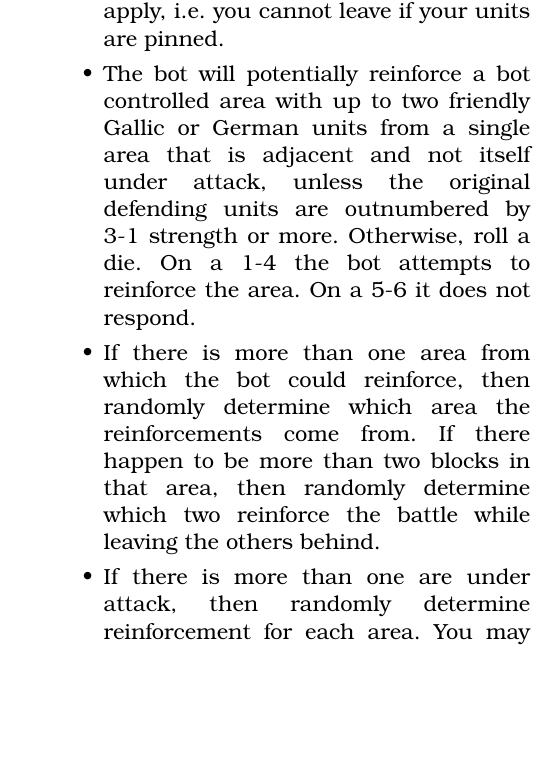
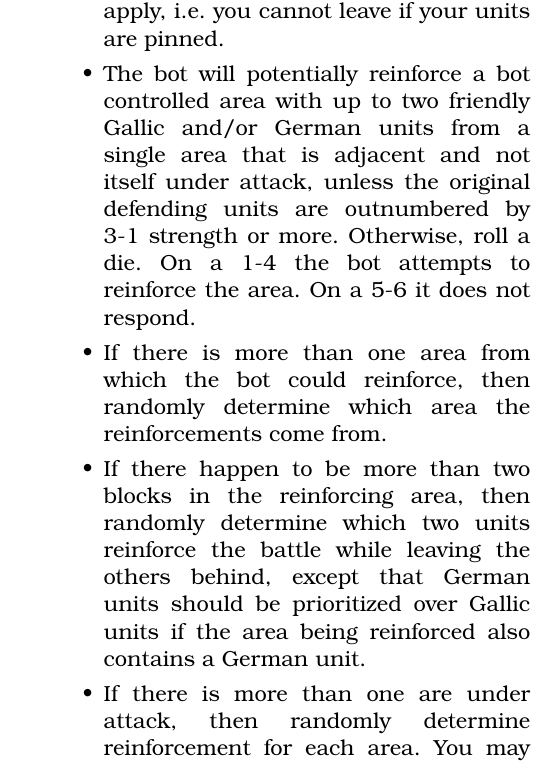
Before and after one commit to djberg96/Caesars-Gallic-War-2e, a LaTeX document (main.tex, which reads solitaire_rules.tex): part of one column of page 17 of 19, cut so that both start at the same text, the shorter picture padded with empty space. Compiled offline with pdfLaTeX.

Commit message:
Solitaire reinforcement clarifications.

```diff
--- a/solitaire_rules.tex
+++ b/solitaire_rules.tex
@@ -95,9 +95,11 @@ After you play your card and complete your action, draw a card from the top of t
   \begin{itemize}
     \item You, the Roman player, may move up to two Roman legions (only) from the same area to reinforce an adjacent friendly controlled area that is under attack. It costs 1 supply point per legion that reacts. Normal pinning restrictions apply, i.e. you cannot leave if your units are pinned.
 
-    \item The bot will potentially reinforce a bot controlled area with up to two friendly Gallic or German units from a single area that is adjacent and not itself under attack, unless the original defending units are outnumbered by 3-1 strength or more. Otherwise, roll a die. On a 1-4 the bot attempts to reinforce the area. On a 5-6 it does not respond.
+    \item The bot will potentially reinforce a bot controlled area with up to two friendly Gallic and/or German units from a single area that is adjacent and not itself under attack, unless the original defending units are outnumbered by 3-1 strength or more. Otherwise, roll a die. On a 1-4 the bot attempts to reinforce the area. On a 5-6 it does not respond.
 
-    \item If there is more than one area from which the bot could reinforce, then randomly determine which area the reinforcements come from. If there happen to be more than two blocks in that area, then randomly determine which two reinforce the battle while leaving the others behind.
+    \item If there is more than one area from which the bot could reinforce, then randomly determine which area the reinforcements come from.
+
+    \item If there happen to be more than two blocks in the reinforcing area, then randomly determine which two units reinforce the battle while leaving the others behind, except that German units should be prioritized over Gallic units if the area being reinforced also contains a German unit.
 
     \item If there is more than one are under attack, then randomly determine reinforcement for each area. You may choose the order in which these are resolved.
 
```
